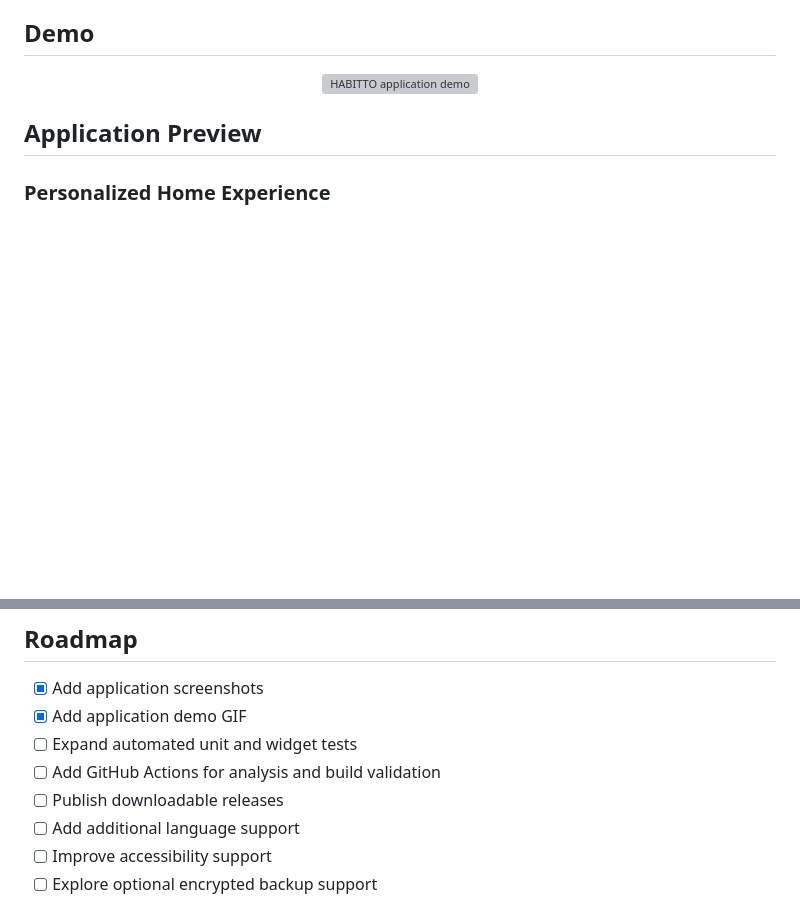
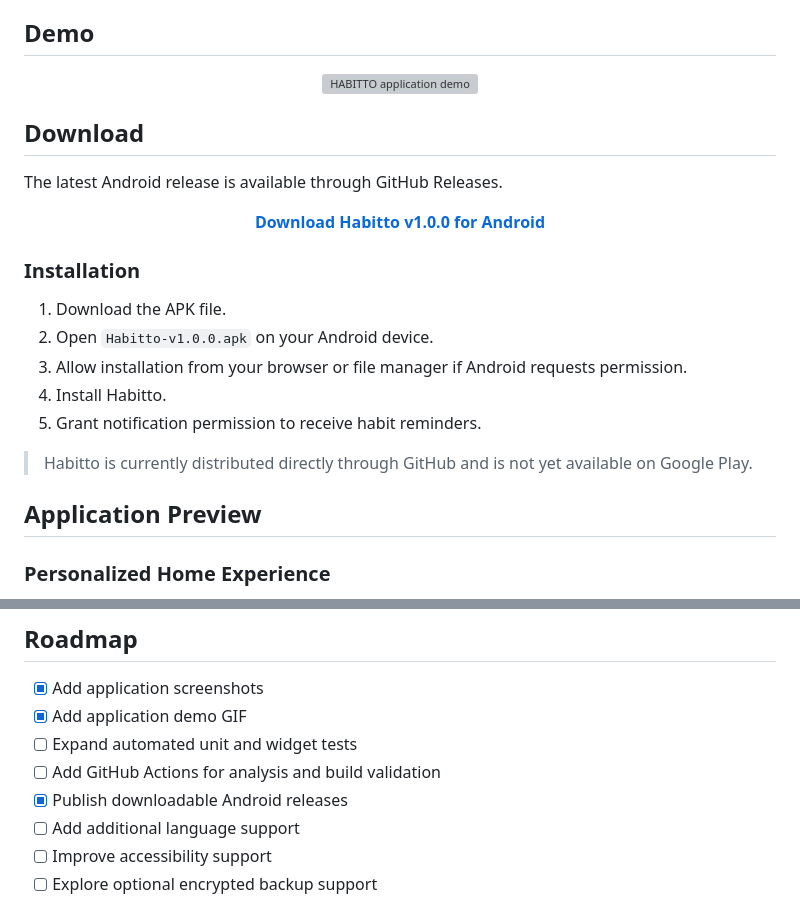
Before and after one commit to kagankurubas/habit-tracker, a Markdown page: README.md, 2 parts joined by grey strips. GitHub-like rendering; blank space fills up the shorter version; grey boxes are pictures that could not be loaded.

Commit message:
docs: add Android release download links
Added download instructions and links for Android APK.

```diff
--- a/README.md
+++ b/README.md
@@ -34,6 +49,27 @@ The application stores its data locally using Hive, providing a fast, offline-fi
 <p align="center">
   <img src="assets/readme/demo.gif" alt="HABITTO application demo" width="320">
 </p>
+
+## Download
+
+The latest Android release is available through GitHub Releases.
+
+<p align="center">
+  <a href="https://github.com/kagankurubas/habitto/releases/download/v1.0.0/Habitto-v1.0.0.apk">
+    <strong>Download Habitto v1.0.0 for Android</strong>
+  </a>
+</p>
+
+### Installation
+
+1. Download the APK file.
+2. Open `Habitto-v1.0.0.apk` on your Android device.
+3. Allow installation from your browser or file manager if Android requests permission.
+4. Install Habitto.
+5. Grant notification permission to receive habit reminders.
+
+> Habitto is currently distributed directly through GitHub and is not yet
+> available on Google Play.
 
 ## Application Preview
 
@@ -319,7 +355,7 @@ Deleting the application or clearing its local storage may remove existing data
 - [x] Add application demo GIF
 - [ ] Expand automated unit and widget tests
 - [ ] Add GitHub Actions for analysis and build validation
-- [ ] Publish downloadable releases
+- [x] Publish downloadable Android releases
 - [ ] Add additional language support
 - [ ] Improve accessibility support
 - [ ] Explore optional encrypted backup support
```
Also changed, not shown: other parts of README.md (+15 -0 lines).
